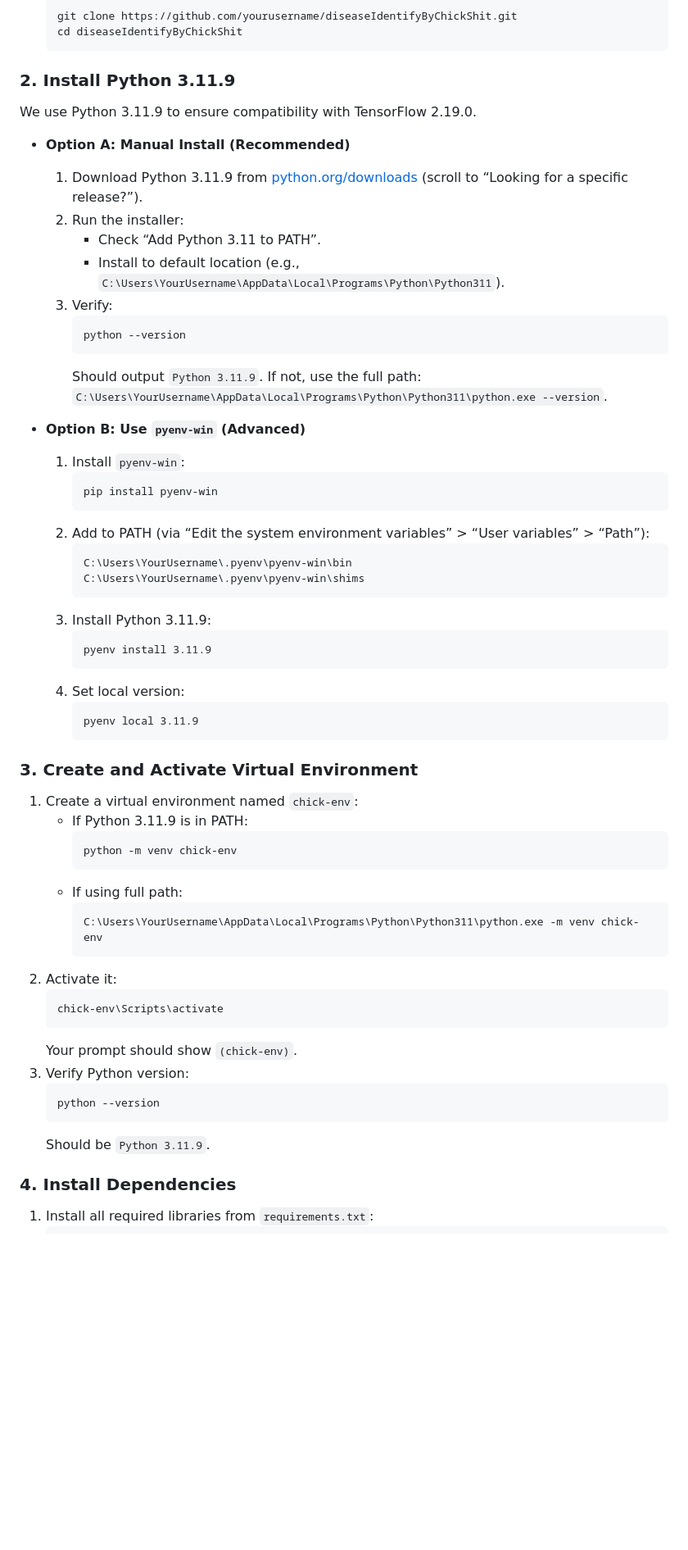
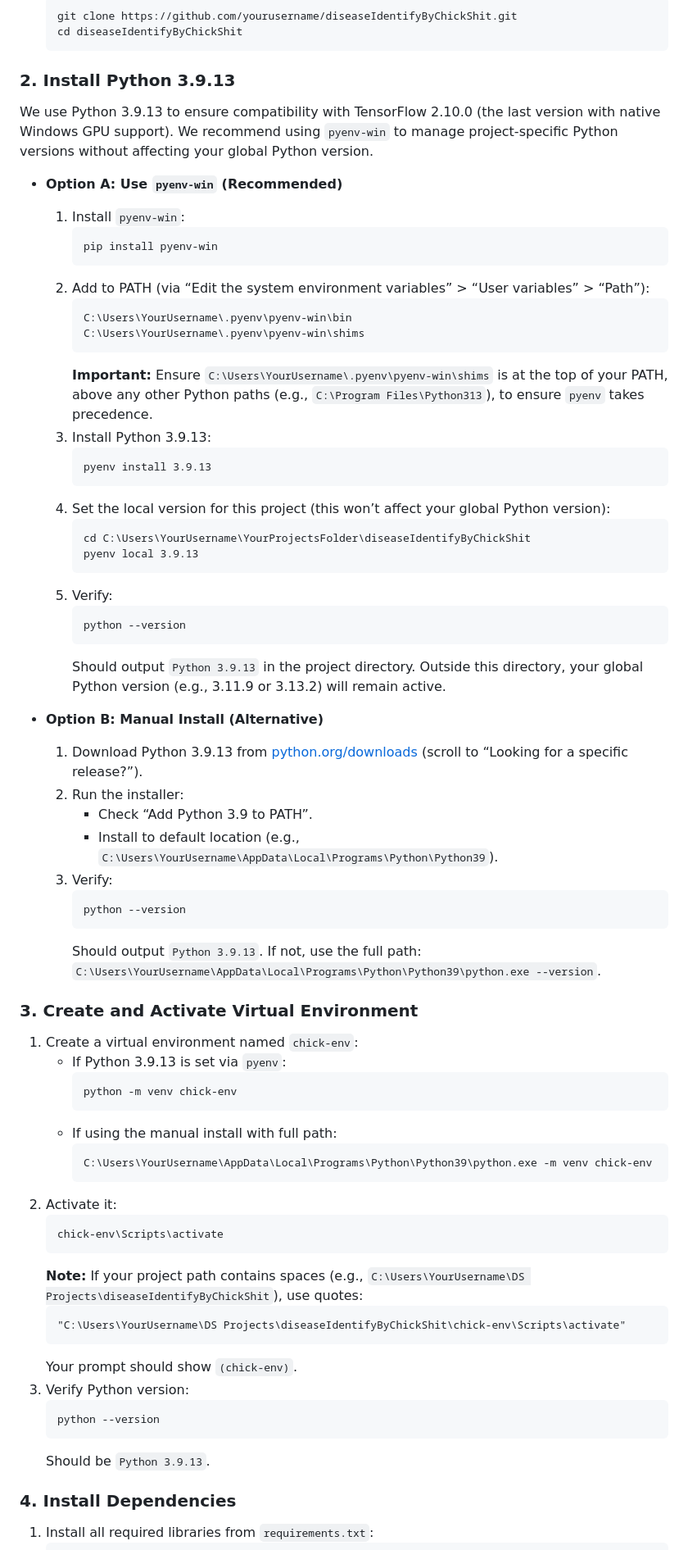
Before and after one commit to SirOsborn/Chicken-Disease-Identifier, a Markdown page: README.md, the part around one of its changes. Shown at 82% size. Drawn GitHub-style; blank space fills up the shorter version.

````diff
--- a/README.md
+++ b/README.md
@@ -21,20 +22,10 @@ This project develops a machine learning model to classify chicken health status
    cd diseaseIdentifyByChickShit
    ```
 
-### 2. Install Python 3.11.9
-We use Python 3.11.9 to ensure compatibility with TensorFlow 2.19.0.
-- **Option A: Manual Install (Recommended)**
-  1. Download Python 3.11.9 from [python.org/downloads](https://www.python.org/downloads/) (scroll to “Looking for a specific release?”).
-  2. Run the installer:
-     - Check “Add Python 3.11 to PATH”.
-     - Install to default location (e.g., `C:\Users\YourUsername\AppData\Local\Programs\Python\Python311`).
-  3. Verify:
-     ```
-     python --version
-     ```
-     Should output `Python 3.11.9`. If not, use the full path: `C:\Users\YourUsername\AppData\Local\Programs\Python\Python311\python.exe --version`.
+### 2. Install Python 3.9.13
+We use Python 3.9.13 to ensure compatibility with TensorFlow 2.10.0 (the last version with native Windows GPU support). We recommend using `pyenv-win` to manage project-specific Python versions without affecting your global Python version.
 
-- **Option B: Use `pyenv-win` (Advanced)**
+- **Option A: Use `pyenv-win` (Recommended)**
   1. Install `pyenv-win`:
      ```
      pip install pyenv-win
@@ -44,35 +35,57 @@ We use Python 3.11.9 to ensure compatibility with TensorFlow 2.19.0.
      C:\Users\YourUsername\.pyenv\pyenv-win\bin
      C:\Users\YourUsername\.pyenv\pyenv-win\shims
      ```
-  3. Install Python 3.11.9:
+     **Important:** Ensure `C:\Users\YourUsername\.pyenv\pyenv-win\shims` is at the top of your PATH, above any other Python paths (e.g., `C:\Program Files\Python313`), to ensure `pyenv` takes precedence.
+  3. Install Python 3.9.13:
      ```
-     pyenv install 3.11.9
+     pyenv install 3.9.13
      ```
-  4. Set local version:
+  4. Set the local version for this project (this won’t affect your global Python version):
      ```
-     pyenv local 3.11.9
+     cd C:\Users\YourUsername\YourProjectsFolder\diseaseIdentifyByChickShit
+     pyenv local 3.9.13
      ```
+  5. Verify:
+     ```
+     python --version
+     ```
+     Should output `Python 3.9.13` in the project directory. Outside this directory, your global Python version (e.g., 3.11.9 or 3.13.2) will remain active.
+
+- **Option B: Manual Install (Alternative)**
+  1. Download Python 3.9.13 from [python.org/downloads](https://www.python.org/downloads/) (scroll to “Looking for a specific release?”).
+  2. Run the installer:
+     - Check “Add Python 3.9 to PATH”.
+     - Install to default location (e.g., `C:\Users\YourUsername\AppData\Local\Programs\Python\Python39`).
+  3. Verify:
+     ```
+     python --version
+     ```
+     Should output `Python 3.9.13`. If not, use the full path: `C:\Users\YourUsername\AppData\Local\Programs\Python\Python39\python.exe --version`.
 
 ### 3. Create and Activate Virtual Environment
 1. Create a virtual environment named `chick-env`:
-   - If Python 3.11.9 is in PATH:
+   - If Python 3.9.13 is set via `pyenv`:
      ```
      python -m venv chick-env
      ```
-   - If using full path:
+   - If using the manual install with full path:
      ```
-     C:\Users\YourUsername\AppData\Local\Programs\Python\Python311\python.exe -m venv chick-env
+     C:\Users\YourUsername\AppData\Local\Programs\Python\Python39\python.exe -m venv chick-env
      ```
 2. Activate it:
    ```
    chick-env\Scripts\activate
+   ```
+   **Note:** If your project path contains spaces (e.g., `C:\Users\YourUsername\DS Projects\diseaseIdentifyByChickShit`), use quotes:
+   ```
+   "C:\Users\YourUsername\DS Projects\diseaseIdentifyByChickShit\chick-env\Scripts\activate"
    ```
    Your prompt should show `(chick-env)`.
 3. Verify Python version:
    ```
    python --version
    ```
-   Should be `Python 3.11.9`.
+   Should be `Python 3.9.13`.
 
 ### 4. Install Dependencies
 1. Install all required libraries from `requirements.txt`:
````
Also changed, not shown: other parts of README.md (+58 -9 lines).
